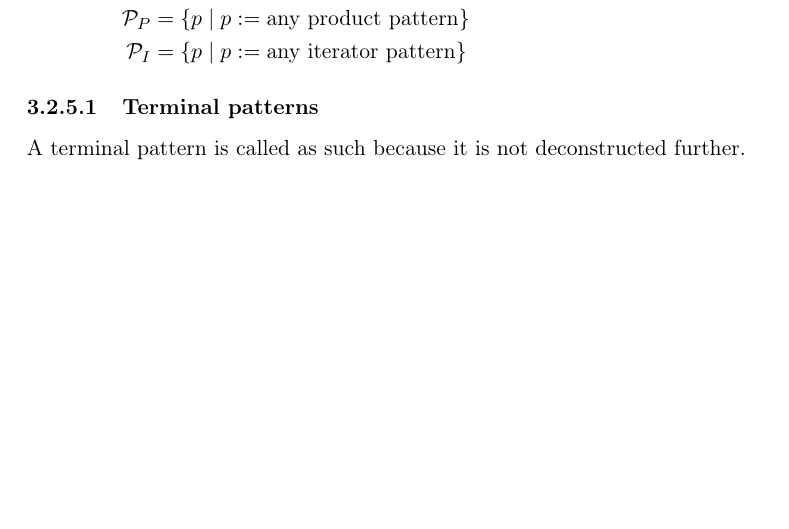
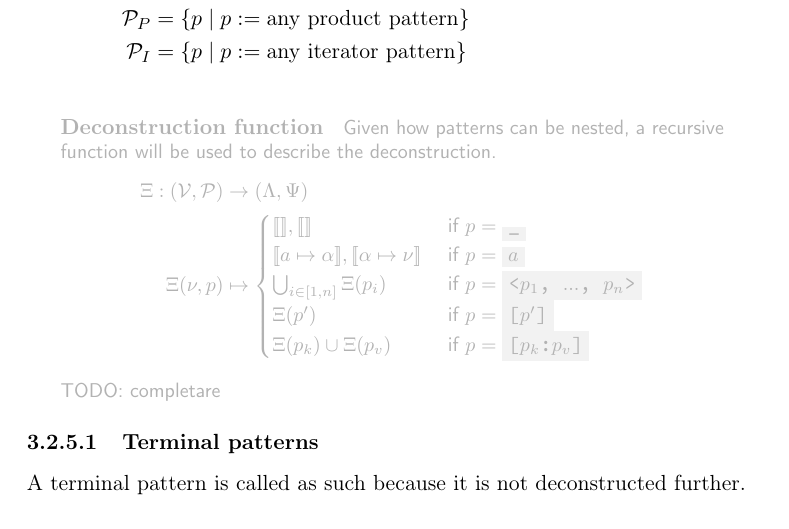
Before and after one commit to simonvic/GioviSpecs_tex, a LaTeX document (giovi_manual.tex): part of page 44 of 47, cut so that both start at the same text, the shorter picture padded with empty space. Compiled offline with pdfLaTeX.

Commit message:
docs(opsem): draft deconstruction function

```diff
--- a/giovi_manual.tex
+++ b/giovi_manual.tex
@@ -43,6 +43,7 @@
 \newcommand{\PatternTerminal}{\Pattern_T}
 \newcommand{\PatternProduct}{\Pattern_P}
 \newcommand{\PatternIterator}{\Pattern_I}
+\newcommand{\decons}{\Xi}
 \newcommand{\Type}{\texttt{Type}}
 \newcommand{\Bool}{\texttt{Bool}}
 \newcommand{\Text}{\texttt{Text}}
@@ -2531,6 +2532,24 @@ readable
 	\end{split}
 \]
 
+\comment{
+\paragraph{Deconstruction function} Given how patterns can be nested, a
+recursive function will be used to describe the deconstruction.
+\[
+	\begin{split}
+		\decons : (\Val,\Pattern) &\to (\EnvLoc,\EnvStore) \\*
+		\decons(\val, \pattern) &\mapsto \begin{cases}
+			\env{},\env{} &\text{ if } p = \code{\_} \\*
+			\env{a\mapsto\addr},\env{\addr\mapsto\val} &\text{ if } p = \code{$a$} \\*
+			\bigcup_{i\in[1,n]}{\decons(\pattern_i)} &\text{ if } p = \code{<$\pattern_1$, $...$, $\pattern_n$>} \\*
+			\decons(\pattern') &\text{ if } p = \code{[$\pattern'$]} \\*
+			\decons(\pattern_k)\cup\decons(\pattern_v) &\text{ if } p = \code{[$\pattern_k$:$\pattern_v$]} \\*
+		\end{cases}
+	\end{split}
+\]
+TODO: completare
+}
+
 \subsubsection{Terminal patterns}
 
 A terminal pattern is called as such because it is not deconstructed further.
```
